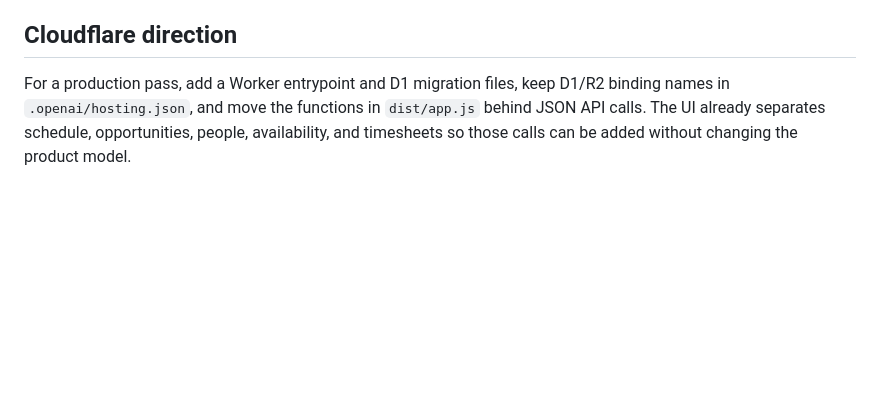
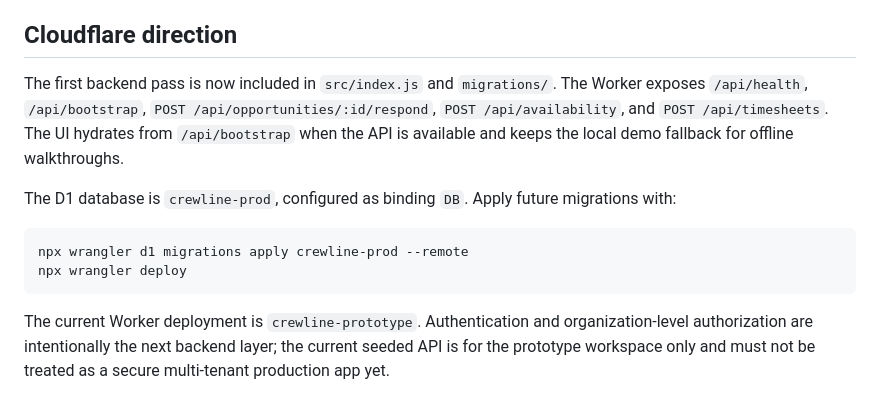
Before and after one commit to ethicaltradeco/crewline-prototype, a Markdown page: README.md, the part around the change. Rendered like a GitHub page; blank space fills up the shorter version.

Commit message:
Document D1 API and deployment workflow

````diff
--- a/README.md
+++ b/README.md
@@ -65,4 +65,13 @@ Harder: production email delivery/retries, calendar subscription semantics, payr
 
 ## Cloudflare direction
 
-For a production pass, add a Worker entrypoint and D1 migration files, keep D1/R2 binding names in `.openai/hosting.json`, and move the functions in `dist/app.js` behind JSON API calls. The UI already separates schedule, opportunities, people, availability, and timesheets so those calls can be added without changing the product model.
+The first backend pass is now included in `src/index.js` and `migrations/`. The Worker exposes `/api/health`, `/api/bootstrap`, `POST /api/opportunities/:id/respond`, `POST /api/availability`, and `POST /api/timesheets`. The UI hydrates from `/api/bootstrap` when the API is available and keeps the local demo fallback for offline walkthroughs.
+
+The D1 database is `crewline-prod`, configured as binding `DB`. Apply future migrations with:
+
+```bash
+npx wrangler d1 migrations apply crewline-prod --remote
+npx wrangler deploy
+```
+
+The current Worker deployment is `crewline-prototype`. Authentication and organization-level authorization are intentionally the next backend layer; the current seeded API is for the prototype workspace only and must not be treated as a secure multi-tenant production app yet.
````
